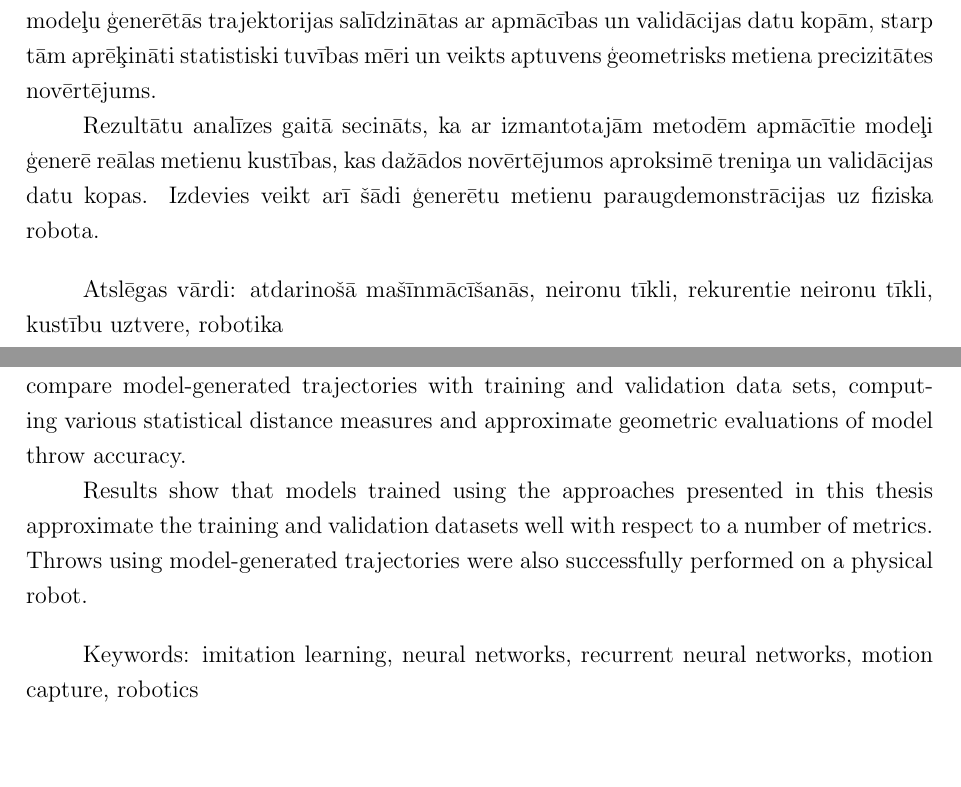
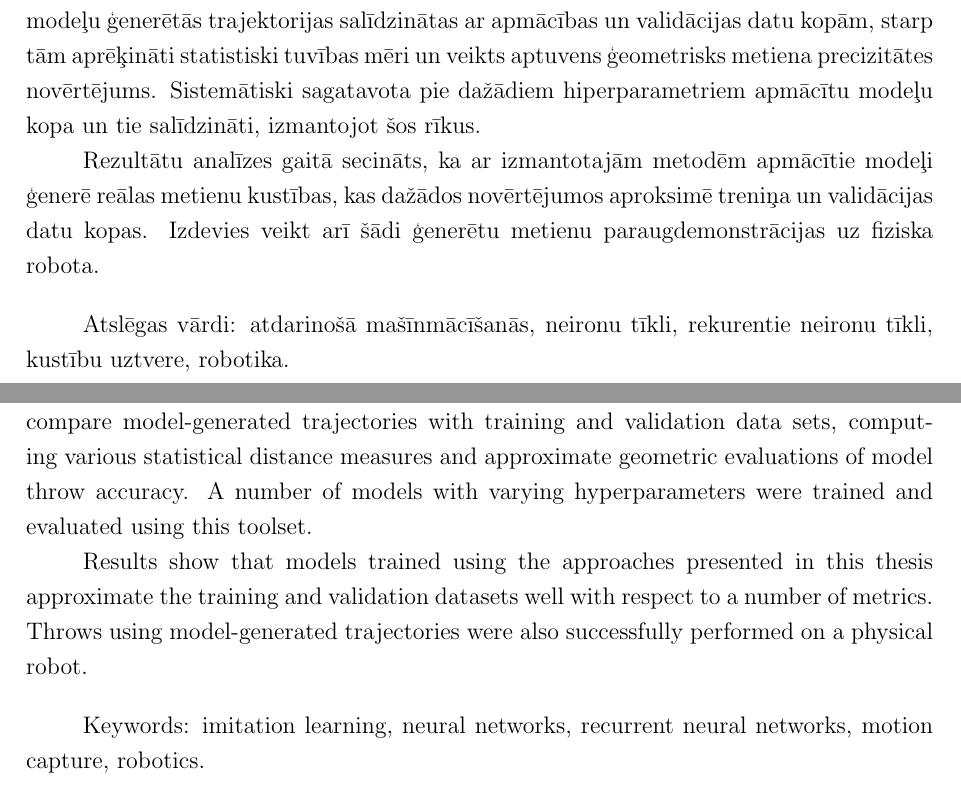
Before and after one commit to peteris-racinskis/masters, a LaTeX document (tex-gd/MAG_GD_Racinskis_pr20015.tex): two parts of pages 2 and 3 of 83, joined at a grey line, cut so that both start at the same text, the shorter picture padded with empty space. Compiled offline with pdfLaTeX.

Commit message:
small fix to abstract

```diff
--- a/tex-gd/MAG_GD_Racinskis_pr20015.tex
+++ b/tex-gd/MAG_GD_Racinskis_pr20015.tex
@@ -56,12 +56,12 @@
 
 Atdarinošā mašīnmācīšanās (šī darba izstrādes gaitā ieviests terminoloģijas tulkojums) ir perspektīvs virziens robotikas uzdevumu risināšanas automatizācijā. Maģistra darbā veikts nozares pētniecības virzienu pārskats un saskaņā ar tajā gūtajām atziņām izstrādāts risinājums motivējošam uzdevumam -- metienu veikšanai ar industriālo robotu.
 
-Praktiskā isinājuma ietvaros ar kustības uztveres sistēmu ierakstītas demonstrācijas, izveidota automātiska priekšapstrādes sistēma, kas sagatavo šos datus neironu tīklu mo-deļu apmācībai, apmācīti neironu tīklu modeļi robota trajektoriju ģenerēšanai -- klasiskie un rekurentie. Papildus arī izveidota sistēma, kas šīs ģenerētās trajektorijas spēj izpildīt uz fiziska robota. Izveidoti rīki trajektoriju telpiskai vizualizācijai, lai novērtētu to kvalitatīvos aspektus, kā arī metodes dažādu modeļu veiktspējas objektīvai novērtēšanai -- modeļu ģenerētās trajektorijas salīdzinātas ar apmācības un validācijas datu kopām, starp tām aprēķināti statistiski tuvības mēri un veikts aptuvens ģeometrisks metiena precizitātes novērtējums.
+Praktiskā isinājuma ietvaros ar kustības uztveres sistēmu ierakstītas demonstrācijas, izveidota automātiska priekšapstrādes sistēma, kas sagatavo šos datus neironu tīklu mo-deļu apmācībai, apmācīti neironu tīklu modeļi robota trajektoriju ģenerēšanai -- klasiskie un rekurentie. Papildus arī izveidota sistēma, kas šīs ģenerētās trajektorijas spēj izpildīt uz fiziska robota. Izveidoti rīki trajektoriju telpiskai vizualizācijai, lai novērtētu to kvalitatīvos aspektus, kā arī metodes dažādu modeļu veiktspējas objektīvai novērtēšanai -- modeļu ģenerētās trajektorijas salīdzinātas ar apmācības un validācijas datu kopām, starp tām aprēķināti statistiski tuvības mēri un veikts aptuvens ģeometrisks metiena precizitātes novērtējums. Sistemātiski sagatavota pie dažādiem hiperparametriem apmācītu modeļu kopa un tie salīdzināti, izmantojot šos rīkus.
 
 
 Rezultātu analīzes gaitā secināts, ka ar izmantotajām metodēm apmācītie modeļi ģenerē reālas metienu kustības, kas dažādos novērtējumos aproksimē treniņa un validācijas datu kopas. Izdevies veikt arī šādi ģenerētu metienu paraugdemonstrācijas uz fiziska robota. \bigbreak
 
-Atslēgas vārdi: atdarinošā mašīnmācīšanās, neironu tīkli, rekurentie neironu tīkli, kustību uztvere, robotika
+Atslēgas vārdi: atdarinošā mašīnmācīšanās, neironu tīkli, rekurentie neironu tīkli, kustību uztvere, robotika.
 
 \newpage
 \phantomsection
@@ -70,11 +70,11 @@ Atslēgas vārdi: atdarinošā mašīnmācīšanās, neironu tīkli, rekurentie
 
 Imitation learning (a term for which a Latvian translation was devised as part of this thesis) is a promising direction for automating the solving of various tasks in robotics. This master's thesis contains a theoretical overview of the key research directions in the field and insights gained therein are applied in solving a motivating problem -- producing throwing motions with an industrial robot.
 
-As part of the practical solution demonstration trajectories were recorded using motion capture equipment, an automated data preprocessing pipeline was developed to make these suitable for training artificial neural network models and numerous such models were trained for generating robot trajectories in two main architectures -- feedforward and recurrent. In addition, a system for executing these trajectories on a real robot was also developed. For validation and comparison purposes, tools for spatial visualization of trajectories and generation of numeric evaluation metrics were produced. The latter compare model-generated trajectories with training and validation data sets, computing various statistical distance measures and approximate geometric evaluations of model throw accuracy.
+As part of the practical solution demonstration trajectories were recorded using motion capture equipment, an automated data preprocessing pipeline was developed to make these suitable for training artificial neural network models and numerous such models were trained for generating robot trajectories in two main architectures -- feedforward and recurrent. In addition, a system for executing these trajectories on a real robot was also developed. For validation and comparison purposes, tools for spatial visualization of trajectories and generation of numeric evaluation metrics were produced. The latter compare model-generated trajectories with training and validation data sets, computing various statistical distance measures and approximate geometric evaluations of model throw accuracy. A number of models with varying hyperparameters were trained and evaluated using this toolset.
 
 Results show that models trained using the approaches presented in this thesis approximate the training and validation datasets well with respect to a number of metrics. Throws using model-generated trajectories were also successfully performed on a physical robot. \bigbreak
 
-Keywords: imitation learning, neural networks, recurrent neural networks, motion capture, robotics
+Keywords: imitation learning, neural networks, recurrent neural networks, motion capture, robotics.
 
 \newpage
 \phantomsection
```
